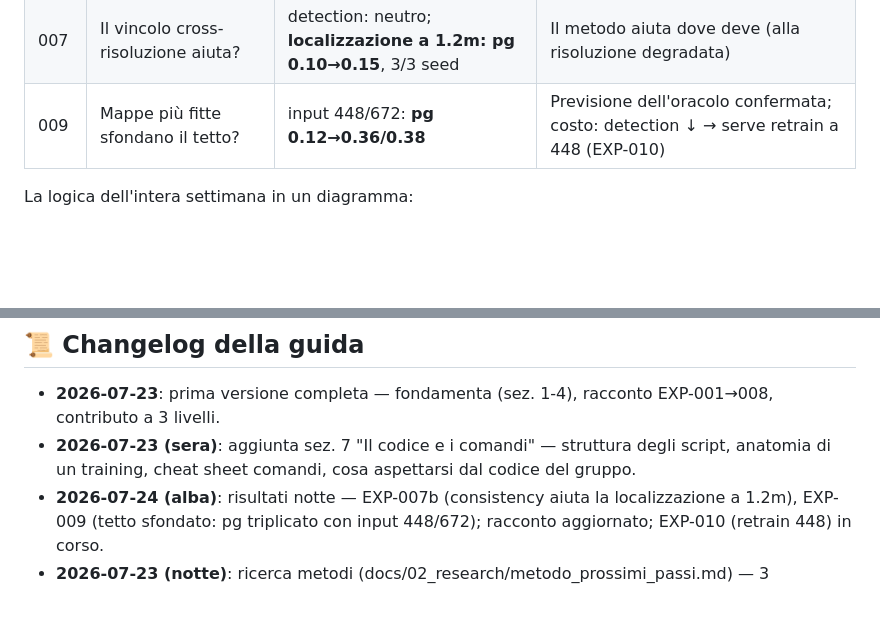
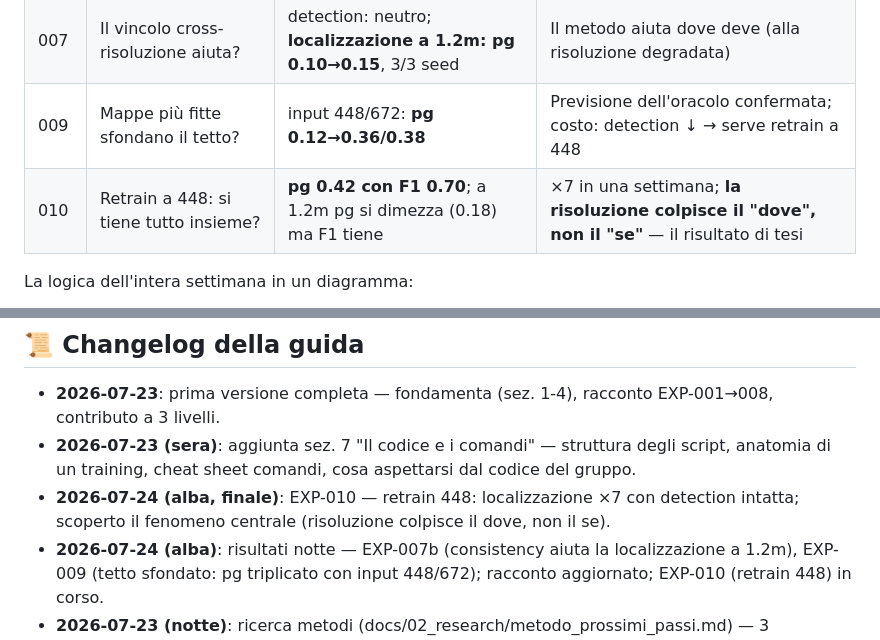
Before and after one commit to alepot55/perivallon-thesis, a Markdown page: docs/00_context/guida_studio.md, 2 parts joined by grey strips. GitHub-like rendering; blank space fills up the shorter version.

```diff
--- a/docs/00_context/guida_studio.md
+++ b/docs/00_context/guida_studio.md
@@ -111,7 +111,8 @@ Dettagli completi con figure: `docs/04_planning/EXPERIMENTS_LOG.md`.
 | 006 | E le CAM migliori? | stage-3 raddoppia (IoU max 0.143), resta debole | Cambiare CAM non basta |
 | 008 | PERCHÉ non basta? | oggetti 8 m; oracolo 7×7 = 0.06 = nostro reale | **Tetto geometrico**: serve un metodo con mappe ≥28×28 |
 | 007 | Il vincolo cross-risoluzione aiuta? | detection: neutro; **localizzazione a 1.2m: pg 0.10→0.15**, 3/3 seed | Il metodo aiuta dove deve (alla risoluzione degradata) |
-| 009 | Mappe più fitte sfondano il tetto? | input 448/672: **pg 0.12→0.36/0.38** | Previsione dell'oracolo confermata; costo: detection ↓ → serve retrain a 448 (EXP-010) |
+| 009 | Mappe più fitte sfondano il tetto? | input 448/672: **pg 0.12→0.36/0.38** | Previsione dell'oracolo confermata; costo: detection ↓ → serve retrain a 448 |
+| 010 | Retrain a 448: si tiene tutto insieme? | **pg 0.42 con F1 0.70**; a 1.2m pg si dimezza (0.18) ma F1 tiene | ×7 in una settimana; **la risoluzione colpisce il "dove", non il "se"** — il risultato di tesi |
 
 La logica dell'intera settimana in un diagramma:
 
@@ -218,5 +219,6 @@ Regole del gruppo da citare se serve: GPU si prenota sul foglio Turni; training
 
 - **2026-07-23**: prima versione completa — fondamenta (sez. 1-4), racconto EXP-001→008, contributo a 3 livelli.
 - **2026-07-23 (sera)**: aggiunta sez. 7 "Il codice e i comandi" — struttura degli script, anatomia di un training, cheat sheet comandi, cosa aspettarsi dal codice del gruppo.
+- **2026-07-24 (alba, finale)**: EXP-010 — retrain 448: localizzazione ×7 con detection intatta; scoperto il fenomeno centrale (risoluzione colpisce il dove, non il se).
 - **2026-07-24 (alba)**: risultati notte — EXP-007b (consistency aiuta la localizzazione a 1.2m), EXP-009 (tetto sfondato: pg triplicato con input 448/672); racconto aggiornato; EXP-010 (retrain 448) in corso.
 - **2026-07-23 (notte)**: ricerca metodi (docs/02_research/metodo_prossimi_passi.md) — 3 raccomandazioni (input ad alta risoluzione, SAM come refiner, consistency riposizionata su stage-3); nota onesta sul prior art SEAM; preparato EXP-009 (input 448/672).
```
Also changed, not shown: docs/04_planning/2026-07-23_dossier_call.md (+3 -1 lines), docs/04_planning/EXPERIMENTS_LOG.md (+18 -0 lines), docs/04_planning/figs/exp010_journey.png (added).
